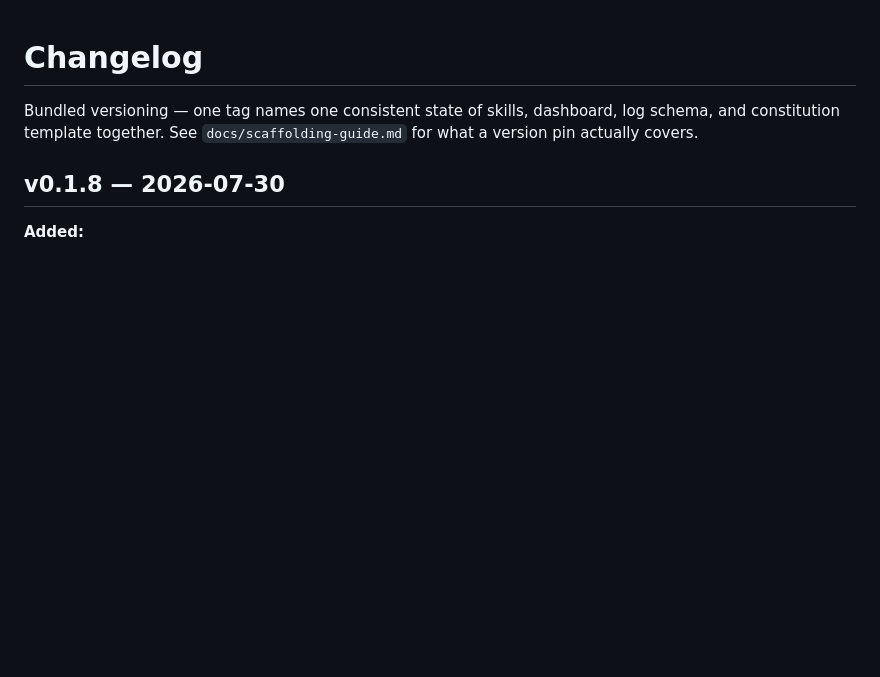
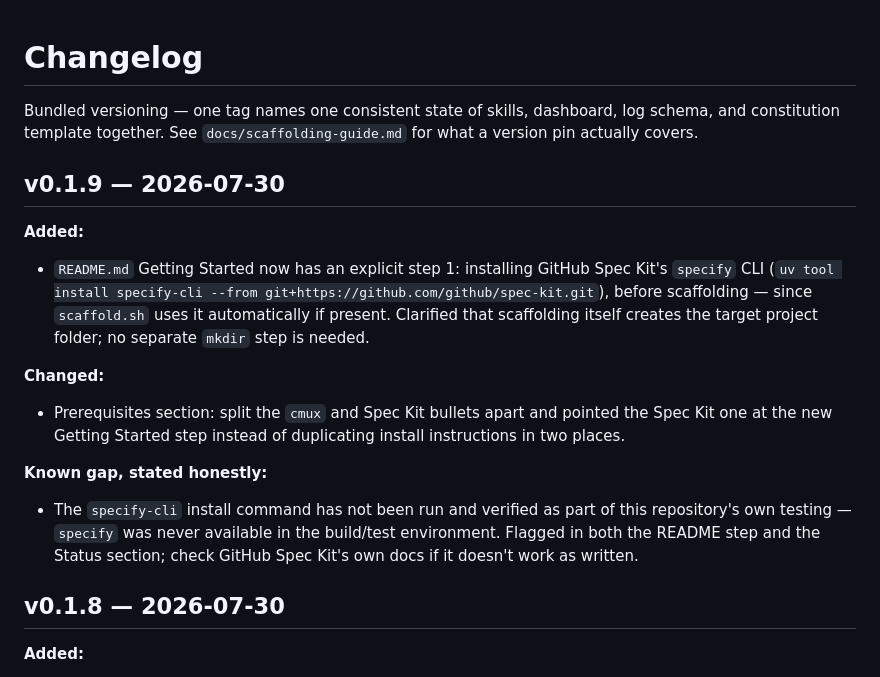
Before and after one commit to batorfi/pipeline-template, a Markdown page: CHANGELOG.md, the part around the change. Drawn GitHub-style; blank space fills up the shorter version.

```diff
--- a/CHANGELOG.md
+++ b/CHANGELOG.md
@@ -1,6 +1,17 @@
 # Changelog
 
 Bundled versioning — one tag names one consistent state of skills, dashboard, log schema, and constitution template together. See `docs/scaffolding-guide.md` for what a version pin actually covers.
+
+## v0.1.9 — 2026-07-30
+
+**Added:**
+- `README.md` Getting Started now has an explicit step 1: installing GitHub Spec Kit's `specify` CLI (`uv tool install specify-cli --from git+https://github.com/github/spec-kit.git`), before scaffolding — since `scaffold.sh` uses it automatically if present. Clarified that scaffolding itself creates the target project folder; no separate `mkdir` step is needed.
+
+**Changed:**
+- Prerequisites section: split the `cmux` and Spec Kit bullets apart and pointed the Spec Kit one at the new Getting Started step instead of duplicating install instructions in two places.
+
+**Known gap, stated honestly:**
+- The `specify-cli` install command has not been run and verified as part of this repository's own testing — `specify` was never available in the build/test environment. Flagged in both the README step and the Status section; check GitHub Spec Kit's own docs if it doesn't work as written.
 
 ## v0.1.8 — 2026-07-30
 
```
Also changed, not shown: README.md (+20 -7 lines).
